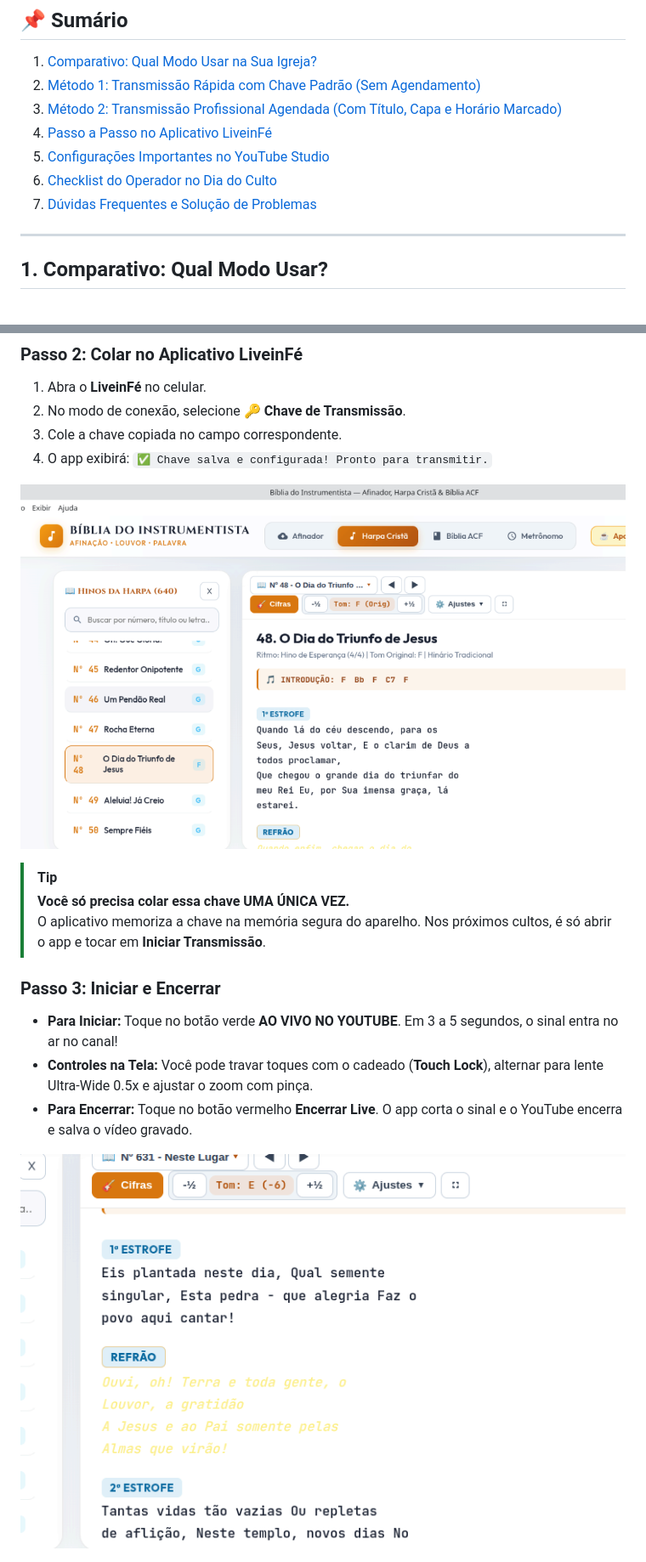
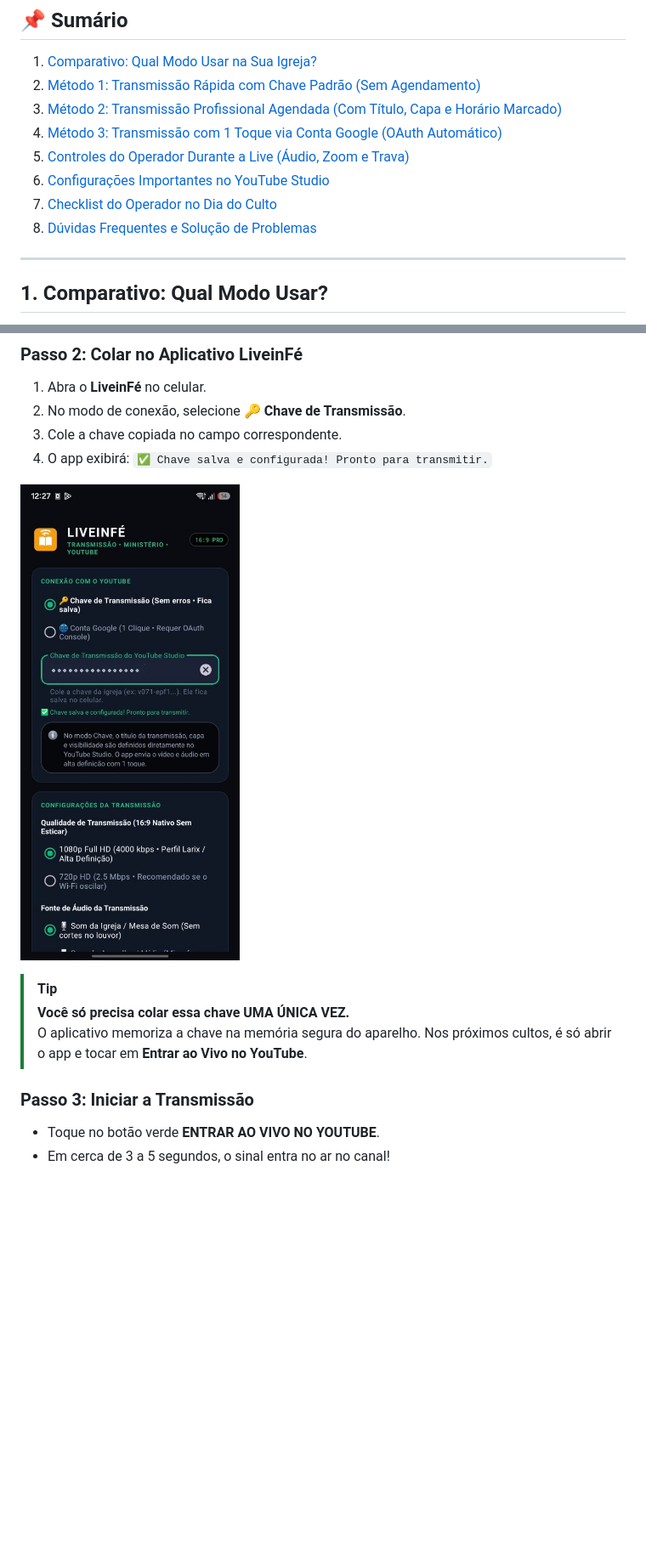
Before and after one commit to JonathasHenrique/liveinfe, a Markdown page: docs/GUIA_TRANSMISSAO_YOUTUBE.md, 2 parts joined by grey strips. Shown at 85% size. GitHub-like rendering; pictures changed too: docs/images/04_liveinfe_app.png (deleted), docs/images/04_liveinfe_modo_chave.png (added), docs/images/05_liveinfe_preview.png (deleted); blank space fills up the shorter version.

Commit message:
docs: atualizar guia com prints oficiais do LiveinFe e protecao de dados pessoais

```diff
--- a/docs/GUIA_TRANSMISSAO_YOUTUBE.md
+++ b/docs/GUIA_TRANSMISSAO_YOUTUBE.md
@@ -9,10 +9,11 @@
 1. [Comparativo: Qual Modo Usar na Sua Igreja?](#1-comparativo-qual-modo-usar)
 2. [Método 1: Transmissão Rápida com Chave Padrão (Sem Agendamento)](#2-método-1-transmissão-rápida-com-chave-padrão)
 3. [Método 2: Transmissão Profissional Agendada (Com Título, Capa e Horário Marcado)](#3-método-2-transmissão-profissional-agendada)
-4. [Passo a Passo no Aplicativo LiveinFé](#4-passo-a-passo-no-aplicativo-liveinfé)
-5. [Configurações Importantes no YouTube Studio](#5-configurações-importantes-no-youtube-studio)
-6. [Checklist do Operador no Dia do Culto](#6-checklist-do-operador-no-dia-do-culto)
-7. [Dúvidas Frequentes e Solução de Problemas](#7-dúvidas-frequentes-e-solução-de-problemas)
+4. [Método 3: Transmissão com 1 Toque via Conta Google (OAuth Automático)](#4-método-3-transmissão-com-1-toque-via-conta-google)
+5. [Controles do Operador Durante a Live (Áudio, Zoom e Trava)](#5-controles-do-operador-durante-a-live)
+6. [Configurações Importantes no YouTube Studio](#6-configurações-importantes-no-youtube-studio)
+7. [Checklist do Operador no Dia do Culto](#7-checklist-do-operador-no-dia-do-culto)
+8. [Dúvidas Frequentes e Solução de Problemas](#8-dúvidas-frequentes-e-solução-de-problemas)
 
 ---
 
@@ -59,18 +60,15 @@ Neste método, você usa a **Chave de Transmissão Padrão (Default Stream Key)*
 3. Cole a chave copiada no campo correspondente.
 4. O app exibirá: `✅ Chave salva e configurada! Pronto para transmitir.`
 
-![Aplicativo LiveinFé - Tela Inicial e Modo Chave](images/04_liveinfe_app.png)
+![Aplicativo LiveinFé - Modo Chave com Aviso Contextual](images/04_liveinfe_modo_chave.png)
 
 > [!TIP]
 > **Você só precisa colar essa chave UMA ÚNICA VEZ.**
-> O aplicativo memoriza a chave na memória segura do aparelho. Nos próximos cultos, é só abrir o app e tocar em **Iniciar Transmissão**.
+> O aplicativo memoriza a chave na memória segura do aparelho. Nos próximos cultos, é só abrir o app e tocar em **Entrar ao Vivo no YouTube**.
 
-### Passo 3: Iniciar e Encerrar
-* **Para Iniciar:** Toque no botão verde **AO VIVO NO YOUTUBE**. Em 3 a 5 segundos, o sinal entra no ar no canal!
-* **Controles na Tela:** Você pode travar toques com o cadeado (**Touch Lock**), alternar para lente Ultra-Wide 0.5x e ajustar o zoom com pinça.
-* **Para Encerrar:** Toque no botão vermelho **Encerrar Live**. O app corta o sinal e o YouTube encerra e salva o vídeo gravado.
-
-![Aplicativo LiveinFé - Tela de Transmissão ao Vivo](images/05_liveinfe_preview.png)
+### Passo 3: Iniciar a Transmissão
+* Toque no botão verde **ENTRAR AO VIVO NO YOUTUBE**.
+* Em cerca de 3 a 5 segundos, o sinal entra no ar no canal!
 
 ![Transmissão ao Vivo em Tempo Real no YouTube](images/03_youtube_live_ao_vivo.png)
 
```
Also changed, not shown: other parts of docs/GUIA_TRANSMISSAO_YOUTUBE.md (+43 -23 lines), docs/images/05_liveinfe_modo_google.png (added), docs/images/06_liveinfe_criando_live.png (added), docs/images/07_liveinfe_camera_ao_vivo.png (added).
